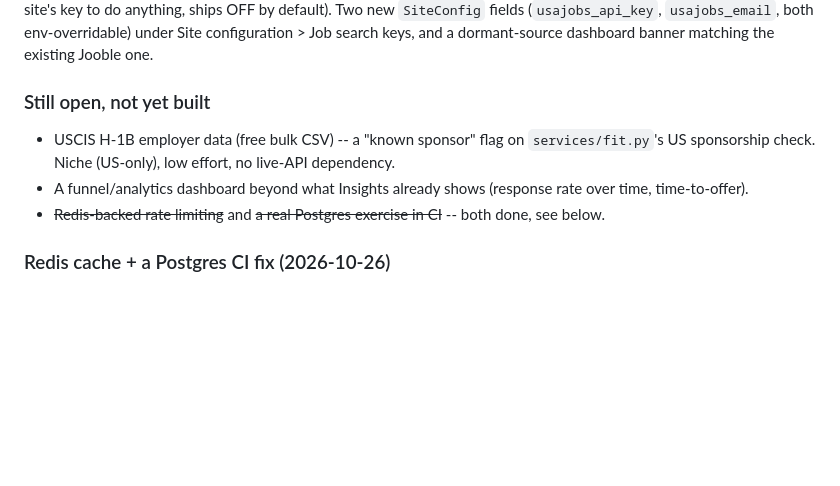
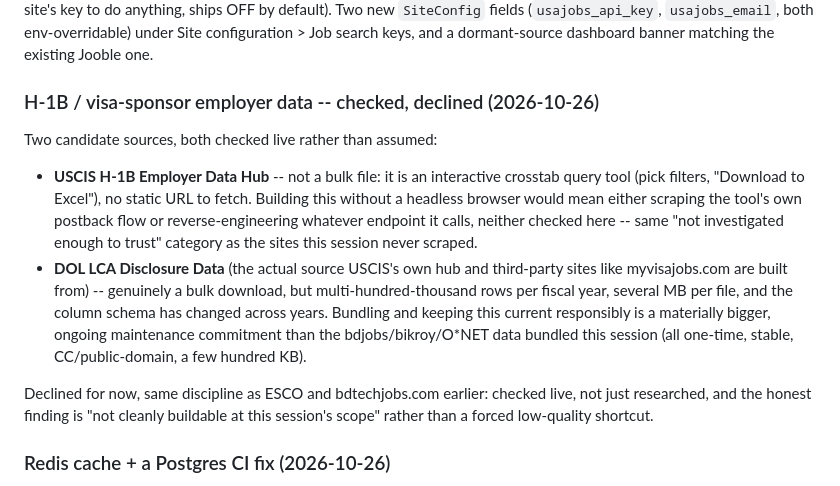
Before and after one commit to Druvo/stillopen, a Markdown page: docs/ROADMAP.md, the part around the change. GitHub-like rendering; blank space fills up the shorter version.

Commit message:
Document H-1B employer data as checked and declined
Both candidate sources were checked live rather than assumed: USCIS's
H-1B Employer Data Hub is an interactive crosstab tool with no static
bulk file, and the underlying DOL LCA disclosure data is large and
schema-unstable across years -- a materially bigger ongoing
maintenance commitment than the data bundled this session. Declined
for now, same discipline as the ESCO and bdtechjobs.com decisions.

Co-Authored-By: Claude Sonnet 5 <noreply@anthropic.com>

```diff
--- a/docs/ROADMAP.md
+++ b/docs/ROADMAP.md
@@ -304,12 +304,22 @@ the person's own target roles, needs the site's key to do anything, ships OFF by
 `SiteConfig` fields (`usajobs_api_key`, `usajobs_email`, both env-overridable) under Site configuration > Job
 search keys, and a dormant-source dashboard banner matching the existing Jooble one.
 
-### Still open, not yet built
+### H-1B / visa-sponsor employer data -- checked, declined (2026-10-26)
 
-- USCIS H-1B employer data (free bulk CSV) -- a "known sponsor" flag on `services/fit.py`'s US sponsorship
-  check. Niche (US-only), low effort, no live-API dependency.
-- A funnel/analytics dashboard beyond what Insights already shows (response rate over time, time-to-offer).
-- ~~Redis-backed rate limiting~~ and ~~a real Postgres exercise in CI~~ -- both done, see below.
+Two candidate sources, both checked live rather than assumed:
+
+- **USCIS H-1B Employer Data Hub** -- not a bulk file: it is an interactive crosstab query tool (pick filters,
+  "Download to Excel"), no static URL to fetch. Building this without a headless browser would mean either
+  scraping the tool's own postback flow or reverse-engineering whatever endpoint it calls, neither checked here
+  -- same "not investigated enough to trust" category as the sites this session never scraped.
+- **DOL LCA Disclosure Data** (the actual source USCIS's own hub and third-party sites like myvisajobs.com are
+  built from) -- genuinely a bulk download, but multi-hundred-thousand rows per fiscal year, several MB per
+  file, and the column schema has changed across years. Bundling and keeping this current responsibly is a
+  materially bigger, ongoing maintenance commitment than the bdjobs/bikroy/O*NET data bundled this session (all
+  one-time, stable, CC/public-domain, a few hundred KB).
+
+Declined for now, same discipline as ESCO and bdtechjobs.com earlier: checked live, not just researched, and
+the honest finding is "not cleanly buildable at this session's scope" rather than a forced low-quality shortcut.
 
 ### Redis cache + a Postgres CI fix (2026-10-26)
 
```
